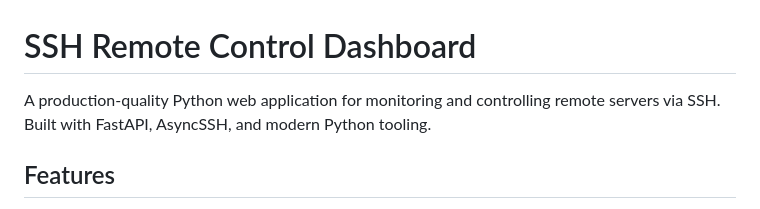
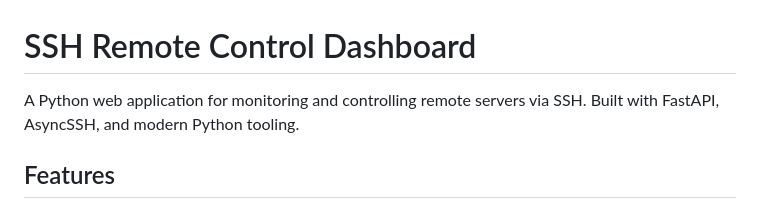
Before and after one commit to jeffdasilva/ssh-remote-control, a Markdown page: README.md, the part around the change. GitHub-like rendering.

```diff
--- a/README.md
+++ b/README.md
@@ -3,7 +3,7 @@
 
 # SSH Remote Control Dashboard
 
-A production-quality Python web application for monitoring and controlling remote servers via SSH. Built with FastAPI, AsyncSSH, and modern Python tooling.
+A Python web application for monitoring and controlling remote servers via SSH. Built with FastAPI, AsyncSSH, and modern Python tooling.
 
 ## Features
 
```
